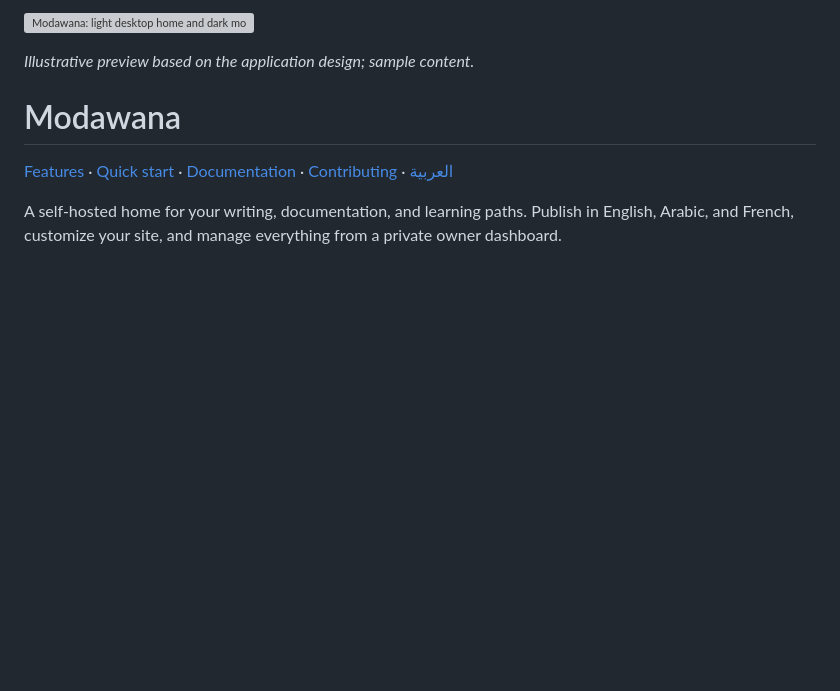
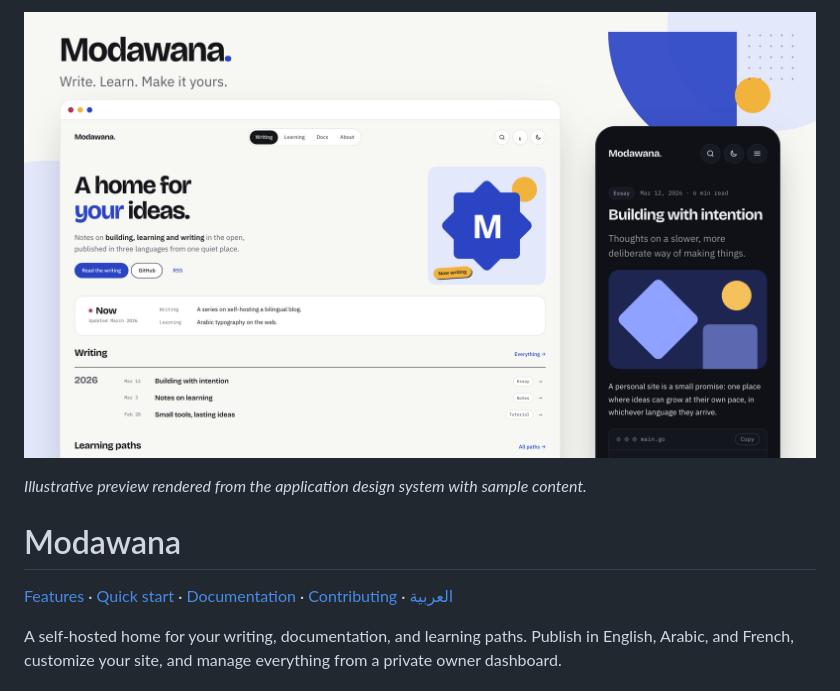
Before and after one commit to mbougarne/modawana, a Markdown page: README.md, the part around the change. GitHub-like rendering; pictures changed too: docs/assets/blog-preview-en.png (added); blank space fills up the shorter version; grey boxes are pictures that could not be loaded.

```diff
--- a/README.md
+++ b/README.md
@@ -1,6 +1,6 @@
-![Modawana: light desktop home and dark mobile reader](docs/assets/blog-preview.png)
+![Modawana: light desktop home and dark mobile reader](docs/assets/blog-preview-en.png)
 
-*Illustrative preview based on the application design; sample content.*
+*Illustrative preview rendered from the application design system with sample content.*
 
 # Modawana
 
```
Also changed, not shown: README.ar.md (+2 -2 lines), docs/assets/blog-preview-ar.png (added), 1 other file.
